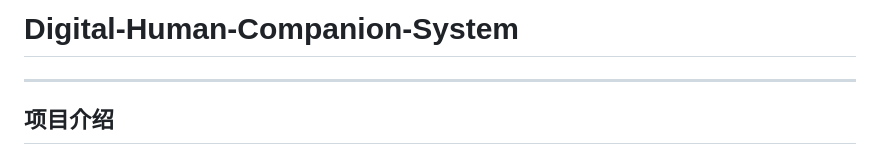
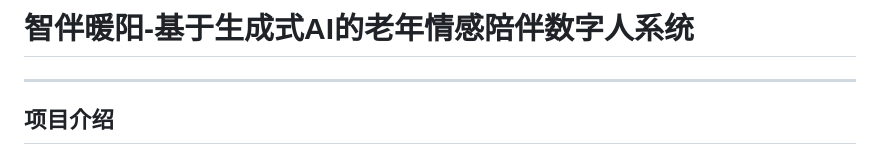
Before and after one commit to CtrlCSV/AI-Digital-Human-for-Elderly-Companionship, a Markdown page: README.md, the part around the change. Rendered like a GitHub page.

Commit message:
Update README title

```diff
--- a/README.md
+++ b/README.md
@@ -1,4 +1,4 @@
-# Digital-Human-Companion-System
+# 智伴暖阳-基于生成式AI的老年情感陪伴数字人系统
 
 
 ---
```
